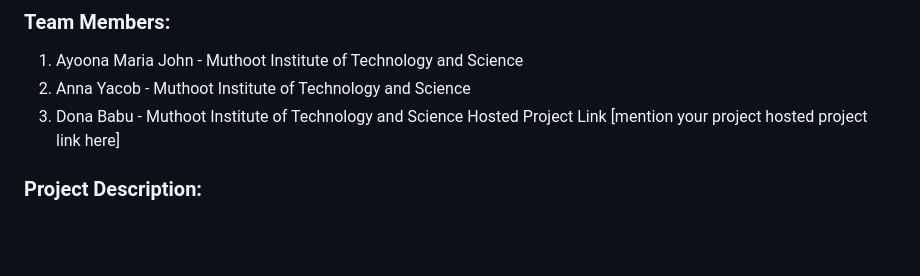
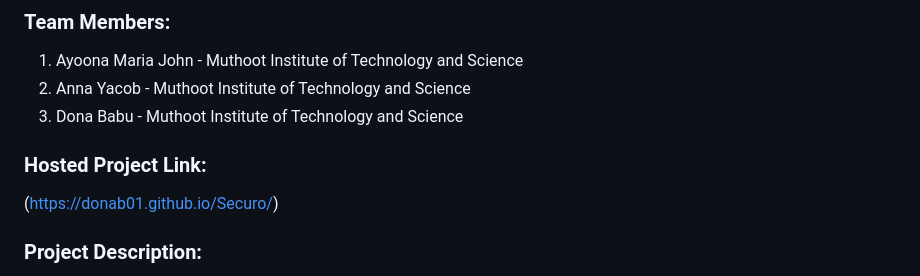
Before and after one commit to Donab01/Securo, a Markdown page: README.md, the part around the change. Drawn GitHub-style; blank space fills up the shorter version.

```diff
--- a/README.md
+++ b/README.md
@@ -5,8 +5,8 @@
 1. Ayoona Maria John - Muthoot Institute of Technology and Science
 2. Anna Yacob - Muthoot Institute of Technology and Science
 3. Dona Babu - Muthoot Institute of Technology and Science
- Hosted Project Link
- [mention your project hosted project link here]
+### Hosted Project Link:
+ (https://donab01.github.io/Securo/)
 
 ### Project Description:
 "Securo" is a collaborative app designed to enhance road safety by enabling users to report and share real-time hazards. For example, if anyone spots a dangerous pothole during his morning commute, he quickly reports it on the app by snapping a photo and tagging its location. The app alerts nearby drivers, helping them avoid accidents or damage.  Community members engage by verifying reports, earning recognition, and contributing to safer roads. "Securo" empowers individuals and fosters a safer, more accountable driving environment.
```
